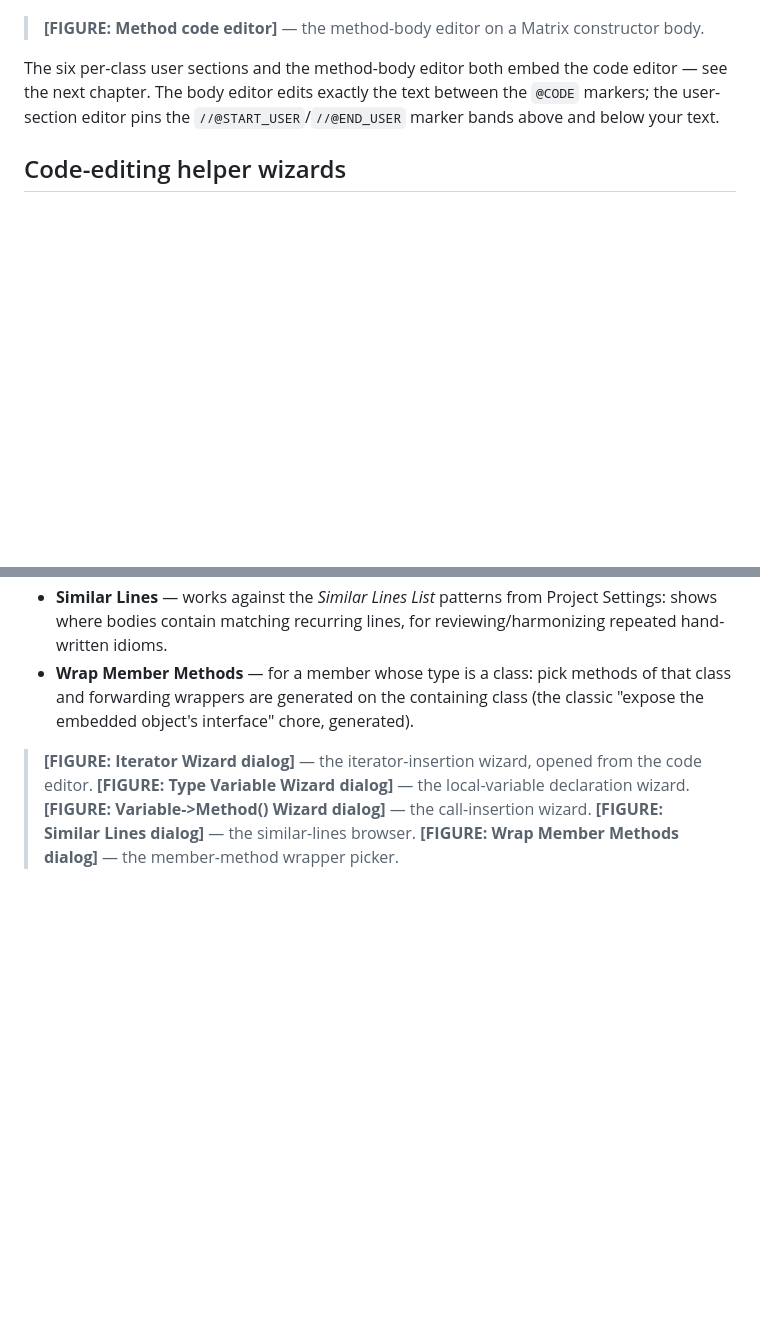
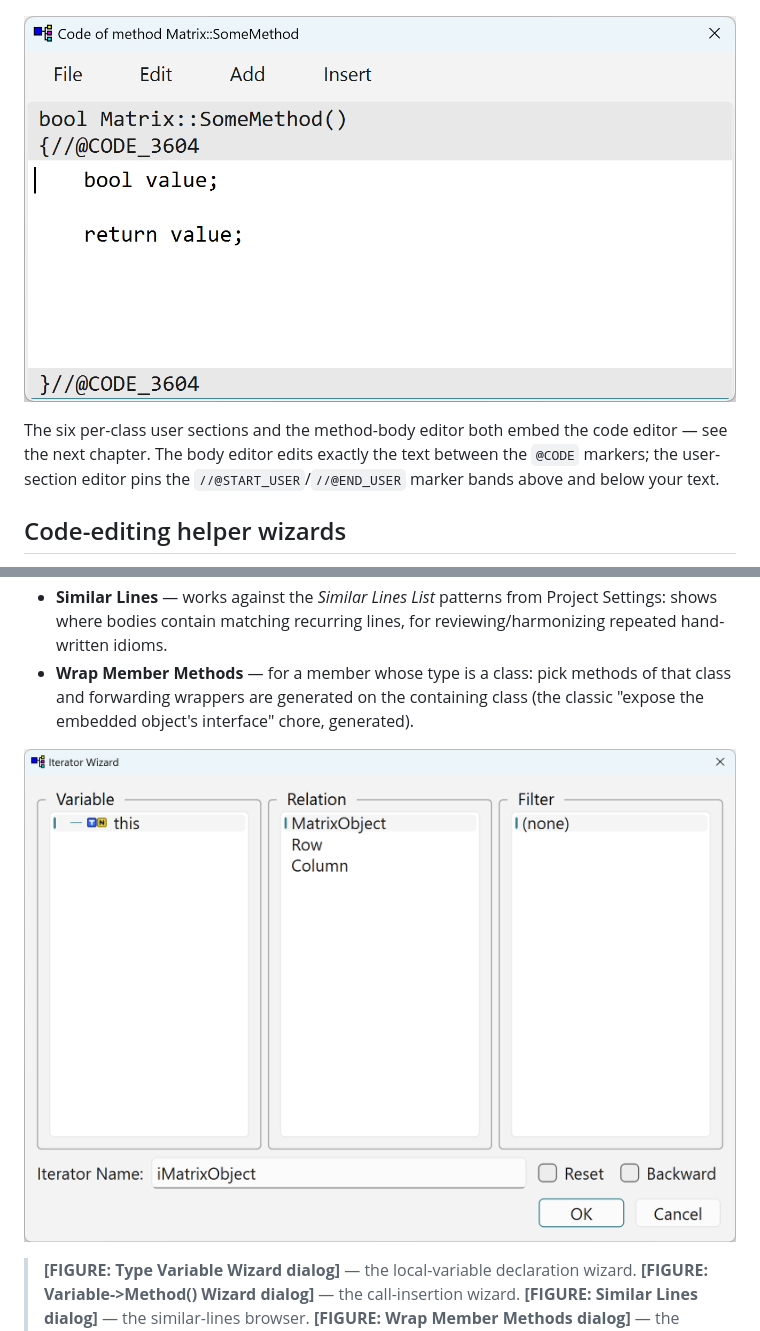
Before and after one commit to xaljox/ClassBuilder, a Markdown page: docs/manual/ClassBuilder_Manual.md, 2 parts joined by grey strips. GitHub-like rendering; pictures changed too: docs/manual/images/Code_Editor_Method.png (added), docs/manual/images/Iterator_Wizzard.png (added); blank space fills up the shorter version.

Commit message:
docs(manual): method code editor + Iterator Wizard figures
Co-Authored-By: Claude Fable 5 <noreply@anthropic.com>

```diff
--- a/docs/manual/ClassBuilder_Manual.md
+++ b/docs/manual/ClassBuilder_Manual.md
@@ -1009,7 +1009,7 @@ On a **virtual method** of a base class, it works top-down: it lists the derived
 
 ![](images/Edit_User_Section.png)
 
-> **[FIGURE: Method code editor]** — the method-body editor on a Matrix constructor body.
+![](images/Code_Editor_Method.png)
 
 The six per-class user sections and the method-body editor both embed the code editor — see the next chapter. The body editor edits exactly the text between the `@CODE` markers; the user-section editor pins the `//@START_USER`/`//@END_USER` marker bands above and below your text.
 
@@ -1023,7 +1023,7 @@ Launched **from the code editor** (method/constructor code dialogs), these inser
 - **Similar Lines** — works against the *Similar Lines List* patterns from Project Settings: shows where bodies contain matching recurring lines, for reviewing/harmonizing repeated hand-written idioms.
 - **Wrap Member Methods** — for a member whose type is a class: pick methods of that class and forwarding wrappers are generated on the containing class (the classic "expose the embedded object's interface" chore, generated).
 
-> **[FIGURE: Iterator Wizard dialog]** — the iterator-insertion wizard, opened from the code editor.
+![](images/Iterator_Wizzard.png)
 > **[FIGURE: Type Variable Wizard dialog]** — the local-variable declaration wizard.
 > **[FIGURE: Variable->Method() Wizard dialog]** — the call-insertion wizard.
 > **[FIGURE: Similar Lines dialog]** — the similar-lines browser.
```
